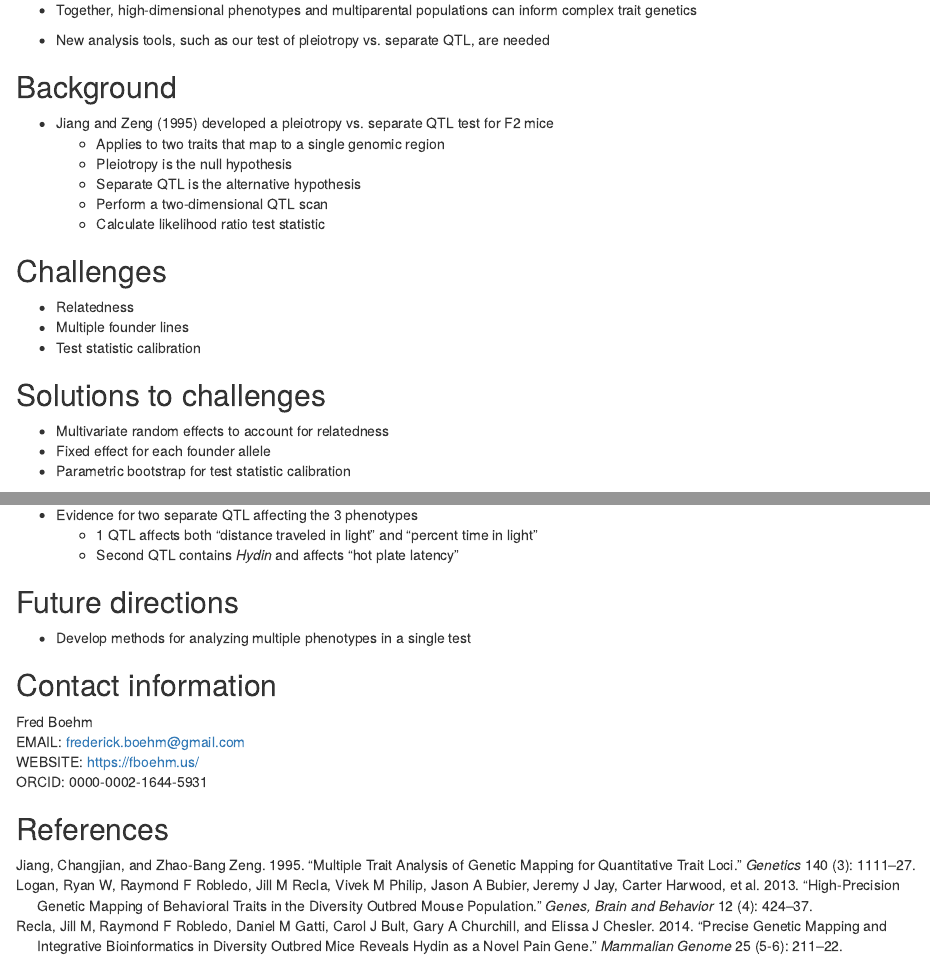
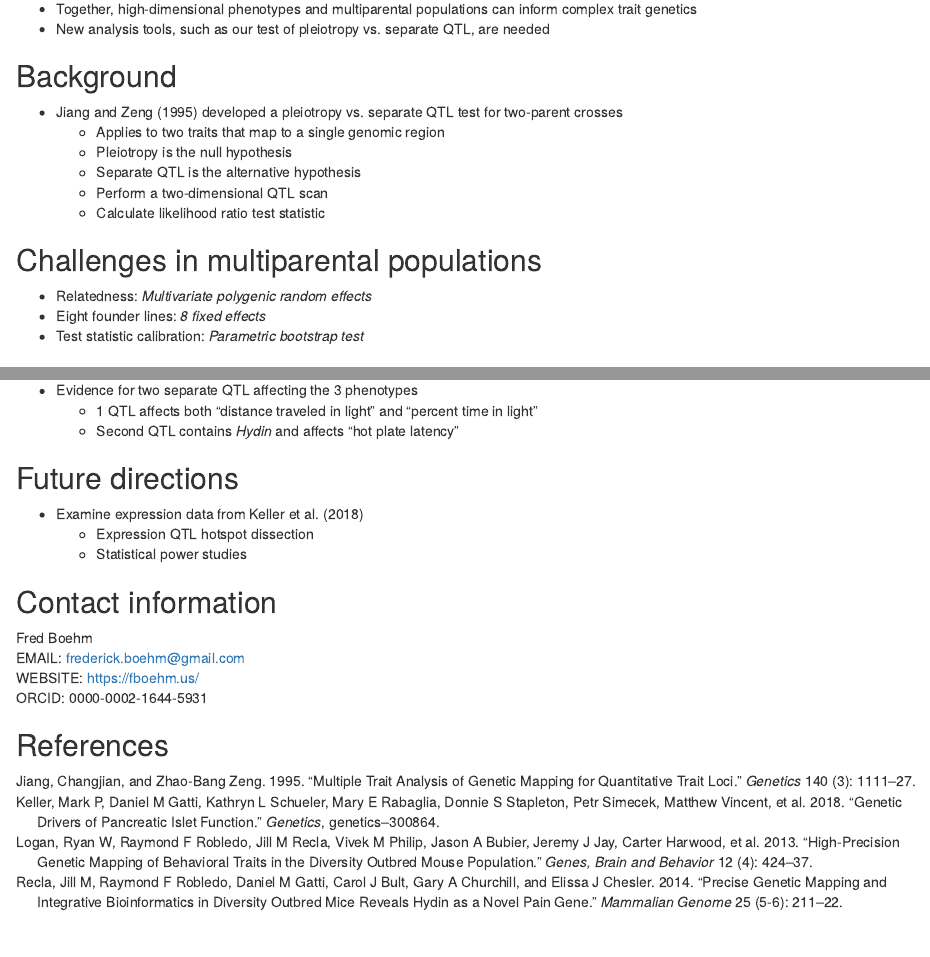
Before and after one commit to fboehm/imgc2018poster, an R Markdown document (imgc-2018-poster/imgc-2018-poster.Rmd): the page in a window 1100 px wide, from 460 px down before the commit and from 400 px down after it, so that both start at the same text, and a second part further down, joined at a grey line. Rendered offline with R 4.5, knitr and Pandoc, with nearby package versions; drawn as R Markdown's standard HTML page in place of the format the file asks for.

````diff
--- a/imgc-2018-poster/imgc-2018-poster.Rmd
+++ b/imgc-2018-poster/imgc-2018-poster.Rmd
@@ -2,10 +2,9 @@
 title: "Testing pleiotropy vs. separate QTL in multiparental populations"
 author: "Frederick J. Boehm, Brian S. Yandell, and Karl W. Broman"
 bibliography: research.bib
+pdfSeparateFragments: false
 output:
-  drposter::drposter_poster:
-    self_contained: false
-    css: custom.css
+  drposter::drposter_poster
 ---
 
 ```{r, echo = FALSE}
@@ -19,46 +18,34 @@
 ## Abstract
 
 - High-dimensional phenotypes in multiparental populations provide new opportunities for understanding complex trait architecture
-
 - New analysis tools are required
-
 - We developed a test of pleiotropy vs. separate QTL for multiparental populations
-
 - We applied it to find evidence for separate QTL for behavioral phenotypes in a 3 cM region in 261 Diversity Outbred mice
-
 - We share our methods in an R package, `qtl2pleio` https://github.com/fboehm/qtl2pleio
 
 
 ## Introduction
 
 - Experimentalists can now measure tens of thousands of phenotypes with RNA sequencing and mass spectrometry
-
 - Multiparental populations enable high-resolution QTL mapping
-
 - Together, high-dimensional phenotypes and multiparental populations can inform complex trait genetics
-
 - New analysis tools, such as our test of pleiotropy vs. separate QTL, are needed
 
 ## Background
 
-- @jiang1995multiple developed a pleiotropy vs. separate QTL test for F2 mice
+- @jiang1995multiple developed a pleiotropy vs. separate QTL test for two-parent crosses
     - Applies to two traits that map to a single genomic region
     - Pleiotropy is the null hypothesis
     - Separate QTL is the alternative hypothesis
     - Perform a two-dimensional QTL scan
     - Calculate likelihood ratio test statistic
 
-## Challenges
+## Challenges in multiparental populations
 
-- Relatedness
-- Multiple founder lines
-- Test statistic calibration
+- Relatedness: *Multivariate polygenic random effects*
+- Eight founder lines: *8 fixed effects*
+- Test statistic calibration: *Parametric bootstrap test*
 
-## Solutions to challenges
-
-- Multivariate random effects to account for relatedness
-- Fixed effect for each founder allele
-- Parametric bootstrap for test statistic calibration
 
 # {.col-3}
 
@@ -119,7 +104,10 @@
 
 ## Future directions
 
-- Develop methods for analyzing multiple phenotypes in a single test
+- Examine expression data from @keller2018genetic
+    - Expression QTL hotspot dissection
+    - Statistical power studies
+
 
 ## Contact information
 
````
Also changed, not shown: README.md, imgc-2018-poster.pdf (added), imgc-2018-poster/imgc-2018-poster.html, imgc-2018-poster/imgc-2018-poster.Rmd (6 more changed lines), 2 other files.
